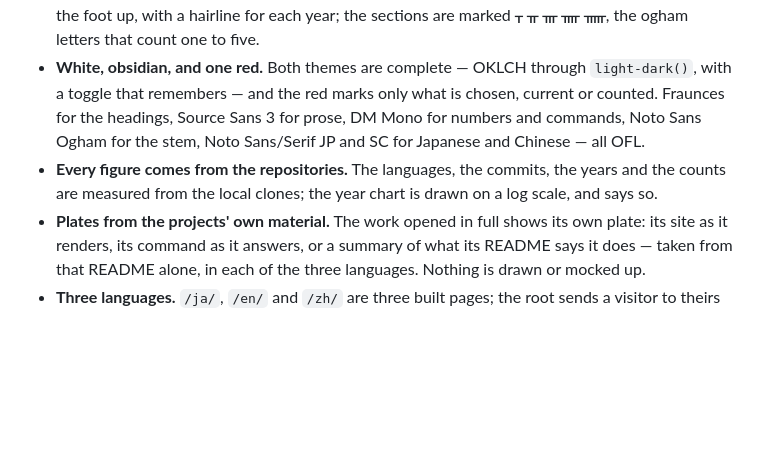
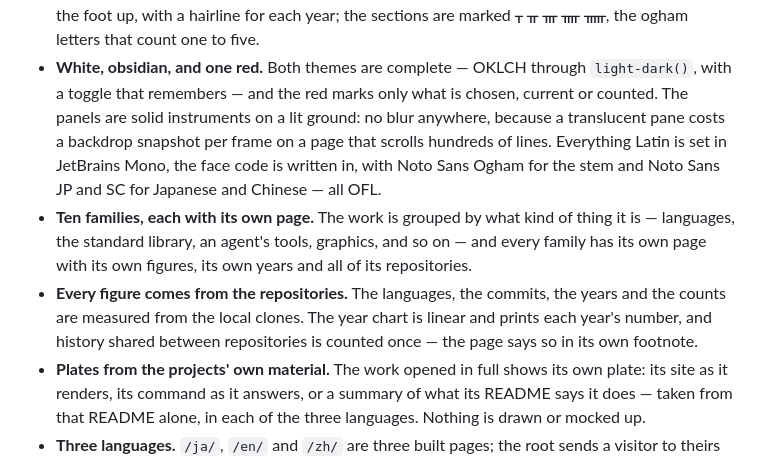
Before and after one commit to O6lvl4/O6lvl4-portfolio, a Markdown page: README.md, the part around the change. GitHub-like rendering; blank space fills up the shorter version.

Commit message:
README: say what the look is now, and what the figures mean
The theme section still named the faces the ported design arrived with and a
log scale the chart no longer uses, and it said nothing about the families.

Co-Authored-By: Claude Opus 5 (1M context) <noreply@anthropic.com>

```diff
--- a/README.md
+++ b/README.md
@@ -22,11 +22,17 @@ O6lvl4 と Aid-On、almide、almide-* の公開リポジトリ265件を、一つ
   the foot up, with a hairline for each year; the sections are marked ᚁ ᚂ ᚃ ᚄ ᚅ, the ogham letters
   that count one to five.
 - **White, obsidian, and one red.** Both themes are complete — OKLCH through `light-dark()`, with a
-  toggle that remembers — and the red marks only what is chosen, current or counted. Fraunces for
-  the headings, Source Sans 3 for prose, DM Mono for numbers and commands, Noto Sans Ogham for the
-  stem, Noto Sans/Serif JP and SC for Japanese and Chinese — all OFL.
-- **Every figure comes from the repositories.** The languages, the commits, the years and the
-  counts are measured from the local clones; the year chart is drawn on a log scale, and says so.
+  toggle that remembers — and the red marks only what is chosen, current or counted. The panels are
+  solid instruments on a lit ground: no blur anywhere, because a translucent pane costs a backdrop
+  snapshot per frame on a page that scrolls hundreds of lines. Everything Latin is set in JetBrains
+  Mono, the face code is written in, with Noto Sans Ogham for the stem and Noto Sans JP and SC for
+  Japanese and Chinese — all OFL.
+- **Ten families, each with its own page.** The work is grouped by what kind of thing it is —
+  languages, the standard library, an agent's tools, graphics, and so on — and every family has its
+  own page with its own figures, its own years and all of its repositories.
+- **Every figure comes from the repositories.** The languages, the commits, the years and the counts
+  are measured from the local clones. The year chart is linear and prints each year's number, and
+  history shared between repositories is counted once — the page says so in its own footnote.
 - **Plates from the projects' own material.** The work opened in full shows its own plate: its site
   as it renders, its command as it answers, or a summary of what its README says it does — taken
   from that README alone, in each of the three languages. Nothing is drawn or mocked up.
```
